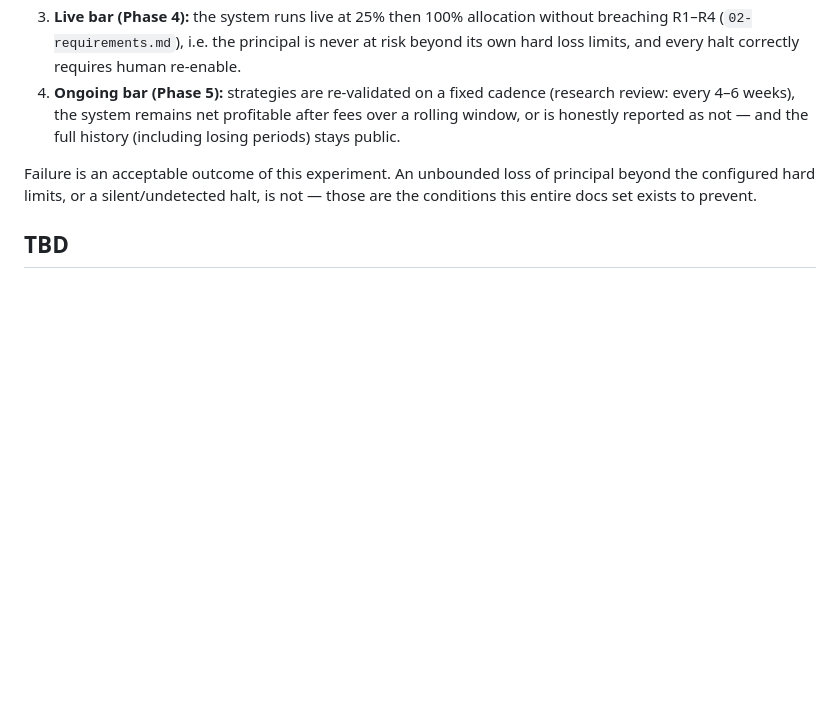
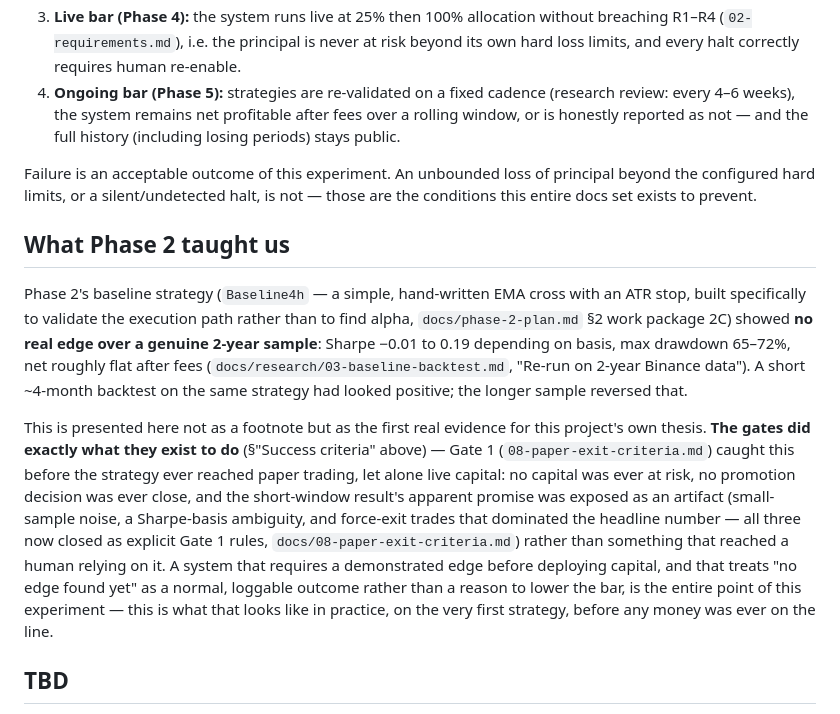
Before and after one commit to aplicy-com/guarded-trader, a Markdown page: docs/00-vision.md, the part around the change. GitHub-like rendering; blank space fills up the shorter version.

Commit message:
docs: add "what Phase 2 taught us" to vision (work package 2F, item 5)
Baseline4h showed no real edge over a genuine 2-year sample (Sharpe
-0.01 to 0.19, 65-72% max drawdown, net roughly flat after fees) after
a short ~4-month backtest on the same strategy had looked positive.

Framed as the first real evidence for this project's own thesis
rather than a footnote: Gate 1 caught this before paper trading, let
alone live capital -- no capital was ever at risk, and the short-
window result's apparent promise was exposed as an artifact (small-
sample noise, Sharpe-basis ambiguity, force-exit dominance) rather
than something that reached a human relying on it.

Claude-Session: https://claude.ai/code/session_01D4QtZqTEf1aijTSf8gLnWr

```diff
--- a/docs/00-vision.md
+++ b/docs/00-vision.md
@@ -74,6 +74,33 @@ Failure is an acceptable outcome of this experiment. An unbounded loss of
 principal beyond the configured hard limits, or a silent/undetected halt,
 is not — those are the conditions this entire docs set exists to prevent.
 
+## What Phase 2 taught us
+
+Phase 2's baseline strategy (`Baseline4h` — a simple, hand-written EMA
+cross with an ATR stop, built specifically to validate the execution path
+rather than to find alpha, `docs/phase-2-plan.md` §2 work package 2C)
+showed **no real edge over a genuine 2-year sample**: Sharpe −0.01 to
+0.19 depending on basis, max drawdown 65–72%, net roughly flat after fees
+(`docs/research/03-baseline-backtest.md`, "Re-run on 2-year Binance
+data"). A short ~4-month backtest on the same strategy had looked
+positive; the longer sample reversed that.
+
+This is presented here not as a footnote but as the first real evidence
+for this project's own thesis. **The gates did exactly what they exist
+to do** (§"Success criteria" above) — Gate 1 (`08-paper-exit-criteria.md`)
+caught this before the strategy ever reached paper trading, let alone
+live capital: no capital was ever at risk, no promotion decision was ever
+close, and the short-window result's apparent promise was exposed as an
+artifact (small-sample noise, a Sharpe-basis ambiguity, and force-exit
+trades that dominated the headline number — all three now closed as
+explicit Gate 1 rules, `docs/08-paper-exit-criteria.md`) rather than
+something that reached a human relying on it. A system that requires a
+demonstrated edge before deploying capital, and that treats "no edge
+found yet" as a normal, loggable outcome rather than a reason to lower
+the bar, is the entire point of this experiment — this is what that looks
+like in practice, on the very first strategy, before any money was ever
+on the line.
+
 ## TBD
 
 - Exact quantitative long-run "success" threshold beyond Phase 4 (e.g.
```
